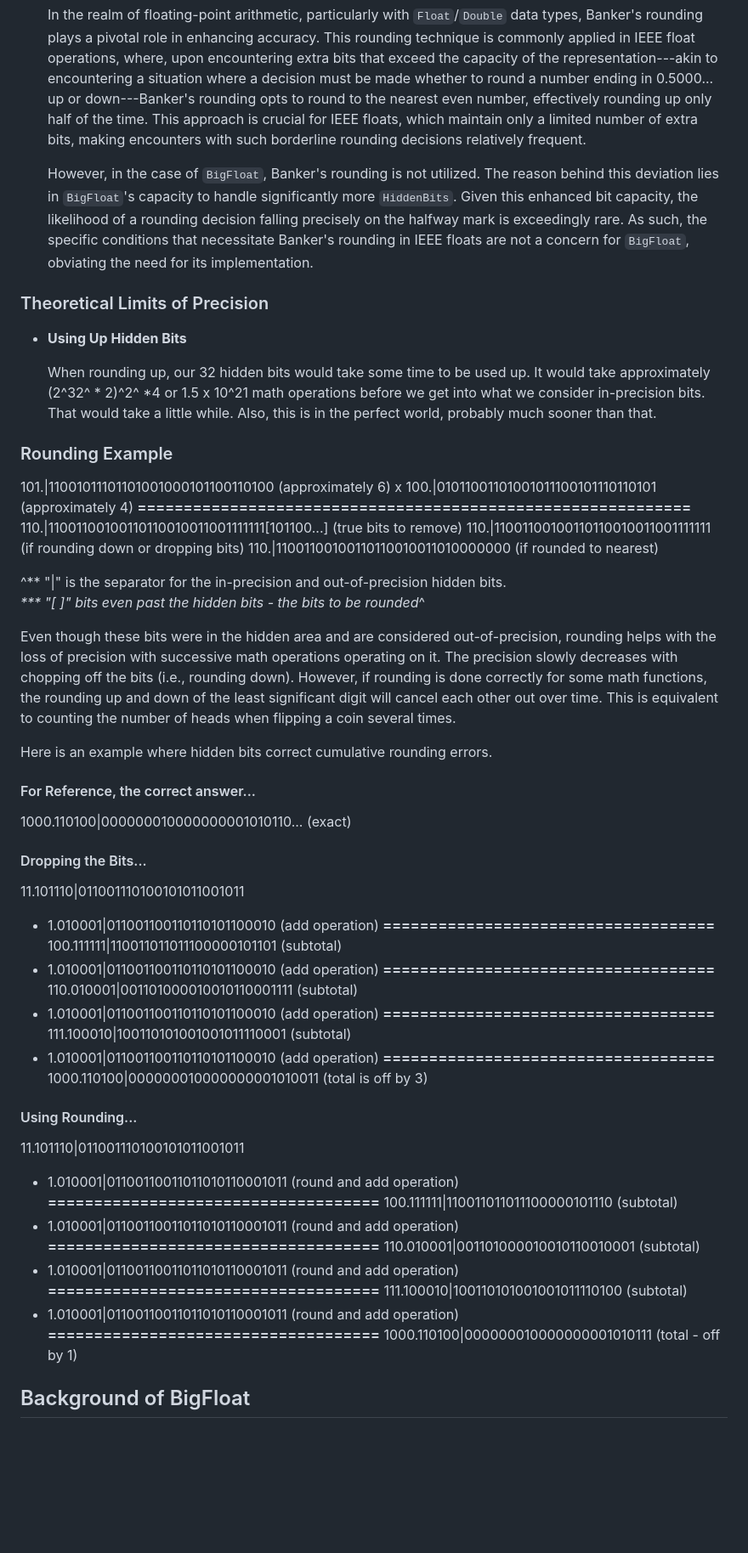
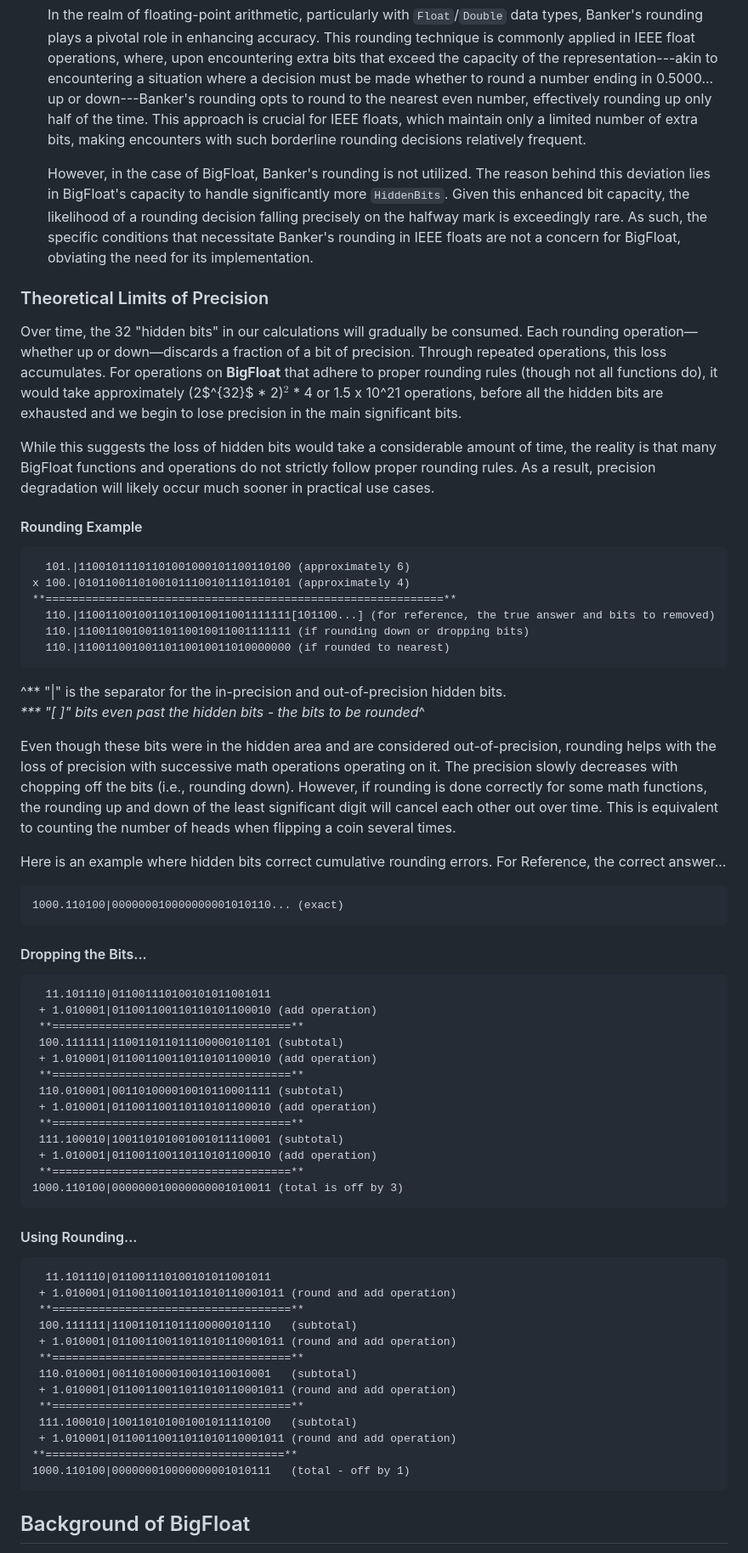
Before and after one commit to SunsetQuest/BigFloat, a Markdown page: README.md, the part around one of its changes. Shown at 85% size. GitHub-like rendering; blank space fills up the shorter version.

````diff
--- a/README.md
+++ b/README.md
@@ -284,49 +274,52 @@ Many of the functions have been updated to round the last sub-precision hidden b
 
     In the realm of floating-point arithmetic, particularly with `Float`/`Double` data types, Banker's rounding plays a pivotal role in enhancing accuracy. This rounding technique is commonly applied in IEEE float operations, where, upon encountering extra bits that exceed the capacity of the representation---akin to encountering a situation where a decision must be made whether to round a number ending in 0.5000... up or down---Banker's rounding opts to round to the nearest even number, effectively rounding up only half of the time. This approach is crucial for IEEE floats, which maintain only a limited number of extra bits, making encounters with such borderline rounding decisions relatively frequent.
 
-    However, in the case of `BigFloat`, Banker's rounding is not utilized. The reason behind this deviation lies in `BigFloat`'s capacity to handle significantly more `HiddenBits`. Given this enhanced bit capacity, the likelihood of a rounding decision falling precisely on the halfway mark is exceedingly rare. As such, the specific conditions that necessitate Banker's rounding in IEEE floats are not a concern for `BigFloat`, obviating the need for its implementation.
+    However, in the case of BigFloat, Banker's rounding is not utilized. The reason behind this deviation lies in BigFloat's capacity to handle significantly more `HiddenBits`. Given this enhanced bit capacity, the likelihood of a rounding decision falling precisely on the halfway mark is exceedingly rare. As such, the specific conditions that necessitate Banker's rounding in IEEE floats are not a concern for BigFloat, obviating the need for its implementation.
 
 ### Theoretical Limits of Precision
 
--   **Using Up Hidden Bits**
+Over time, the 32 "hidden bits" in our calculations will gradually be consumed. Each rounding operation—whether up or down—discards a fraction of a bit of precision. Through repeated operations, this loss accumulates. For operations on **BigFloat** that adhere to proper rounding rules (though not all functions do), it would take approximately (2$^{32}$ * 2)$^{2}$ * 4 or 1.5 x 10^21 operations, before all the hidden bits are exhausted and we begin to lose precision in the main significant bits.
 
-    When rounding up, our 32 hidden bits would take some time to be used up. It would take approximately (2^32^ * 2)^2^ *4 or 1.5 x 10^21 math operations before we get into what we consider in-precision bits. That would take a little while. Also, this is in the perfect world, probably much sooner than that.
+While this suggests the loss of hidden bits would take a considerable amount of time, the reality is that many BigFloat functions and operations do not strictly follow proper rounding rules. As a result, precision degradation will likely occur much sooner in practical use cases.
 
-### Rounding Example
-
+#### Rounding Example
+```
   101.|11001011101101001000101100110100 (approximately 6)
 x 100.|01011001101001011100101110110101 (approximately 4)
 **============================================================**
-  110.|11001100100110110010011001111111[101100...] (true bits to remove)
+  110.|11001100100110110010011001111111[101100...] (for reference, the true answer and bits to removed)
   110.|11001100100110110010011001111111 (if rounding down or dropping bits)
   110.|11001100100110110010011010000000 (if rounded to nearest)
-
+```
 ^** "|" is the separator for the in-precision and out-of-precision hidden bits.*\
 *** "[ ]" bits even past the hidden bits - the bits to be rounded*^
 
 Even though these bits were in the hidden area and are considered out-of-precision, rounding helps with the loss of precision with successive math operations operating on it. The precision slowly decreases with chopping off the bits (i.e., rounding down). However, if rounding is done correctly for some math functions, the rounding up and down of the least significant digit will cancel each other out over time. This is equivalent to counting the number of heads when flipping a coin several times.
 
-Here is an example where hidden bits correct cumulative rounding errors.
-
-#### For Reference, the correct answer...
-
+Here is an example where hidden bits correct cumulative rounding errors. For Reference, the correct answer...
+```
 1000.110100|000000010000000001010110... (exact)
+```
 
 #### Dropping the Bits...
-
+```
   11.101110|011001110100101011001011
  + 1.010001|011001100110110101100010 (add operation)
  **====================================**
  100.111111|110011011011100000101101 (subtotal)
  + 1.010001|011001100110110101100010 (add operation)
- **====================================** 110.010001|001101000010010110001111 (subtotal)
+ **====================================**
+ 110.010001|001101000010010110001111 (subtotal)
  + 1.010001|011001100110110101100010 (add operation)
- **====================================** 111.100010|100110101001001011110001 (subtotal)
- + 1.010001|011001100110110101100010 (add operation) **====================================**
+ **====================================**
+ 111.100010|100110101001001011110001 (subtotal)
+ + 1.010001|011001100110110101100010 (add operation)
+ **====================================**
 1000.110100|000000010000000001010011 (total is off by 3)
+```
 
 #### Using Rounding...
-
+```
   11.101110|011001110100101011001011
  + 1.010001|01100110011011010110001011 (round and add operation)
  **====================================**
@@ -340,7 +333,7 @@ Here is an example where hidden bits correct cumulative rounding errors.
  + 1.010001|01100110011011010110001011 (round and add operation)
 **====================================**
 1000.110100|000000010000000001010111   (total - off by 1)
+```
 
-Background of BigFloat
-----------------------
+## Background of BigFloat
 
````
Also changed, not shown: other parts of README.md (+43 -58 lines).
